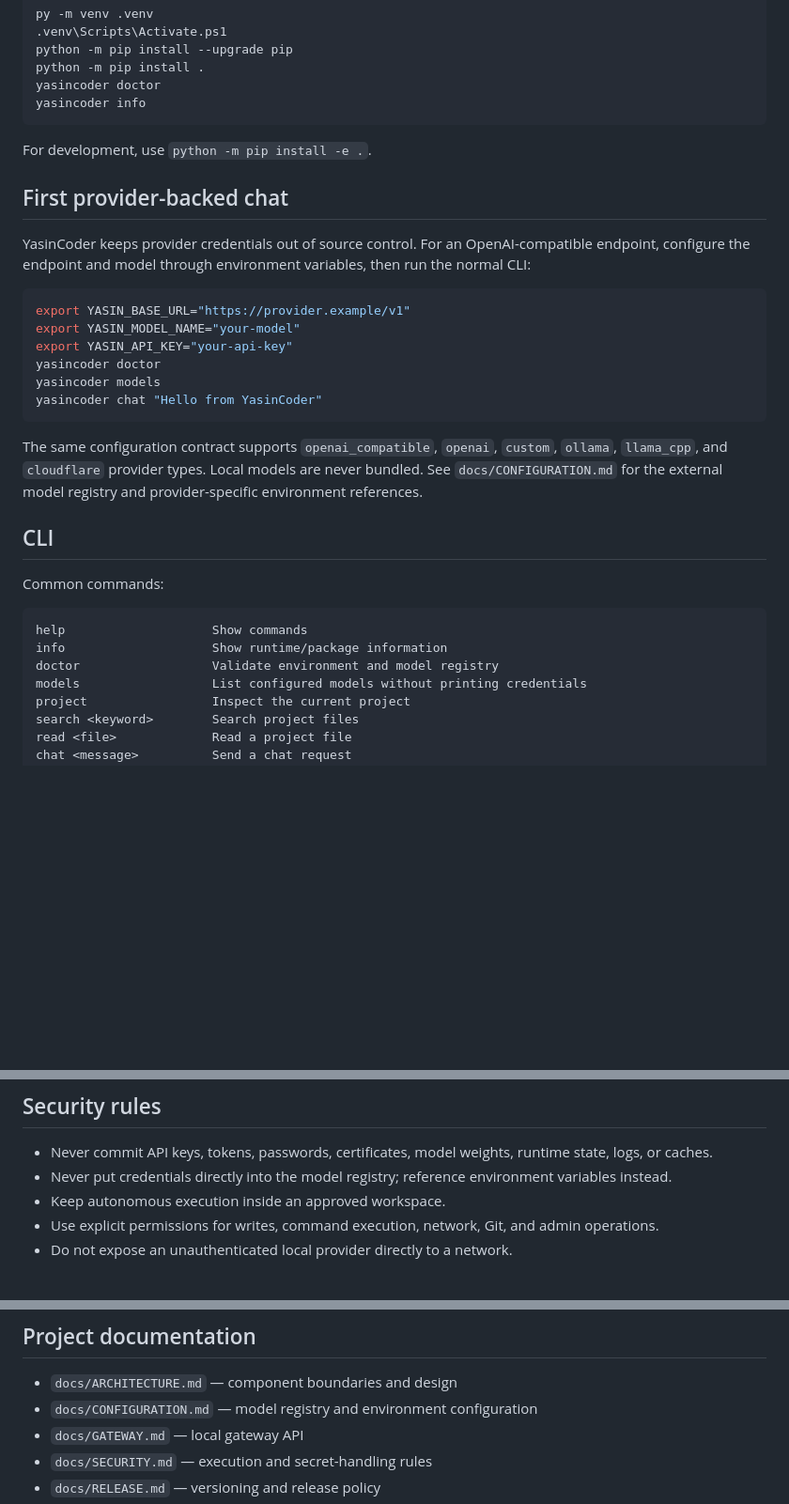
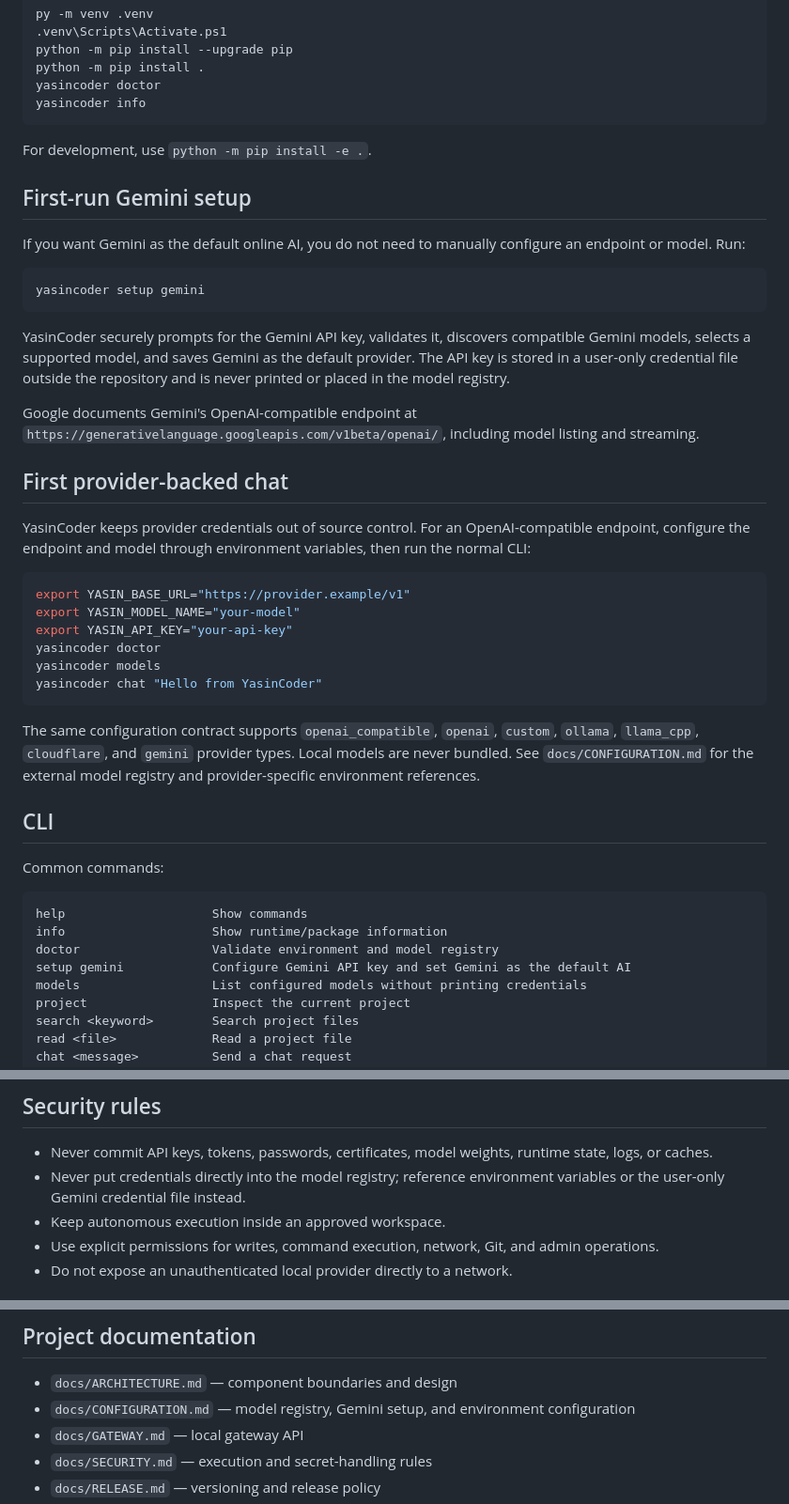
Before and after one commit to yusi20006-max/YasinCoder, a Markdown page: README.md, 3 parts joined by grey strips. Shown at 94% size. Rendered like a GitHub page; blank space fills up the shorter version.

Commit message:
docs(#98): add one-command Gemini setup

````diff
--- a/README.md
+++ b/README.md
@@ -32,6 +32,18 @@ yasincoder info
 
 For development, use `python -m pip install -e .`.
 
+## First-run Gemini setup
+
+If you want Gemini as the default online AI, you do not need to manually configure an endpoint or model. Run:
+
+```bash
+yasincoder setup gemini
+```
+
+YasinCoder securely prompts for the Gemini API key, validates it, discovers compatible Gemini models, selects a supported model, and saves Gemini as the default provider. The API key is stored in a user-only credential file outside the repository and is never printed or placed in the model registry.
+
+Google documents Gemini's OpenAI-compatible endpoint at `https://generativelanguage.googleapis.com/v1beta/openai/`, including model listing and streaming.
+
 ## First provider-backed chat
 
 YasinCoder keeps provider credentials out of source control. For an OpenAI-compatible endpoint, configure the endpoint and model through environment variables, then run the normal CLI:
@@ -45,7 +57,7 @@ yasincoder models
 yasincoder chat "Hello from YasinCoder"
 ```
 
-The same configuration contract supports `openai_compatible`, `openai`, `custom`, `ollama`, `llama_cpp`, and `cloudflare` provider types. Local models are never bundled. See `docs/CONFIGURATION.md` for the external model registry and provider-specific environment references.
+The same configuration contract supports `openai_compatible`, `openai`, `custom`, `ollama`, `llama_cpp`, `cloudflare`, and `gemini` provider types. Local models are never bundled. See `docs/CONFIGURATION.md` for the external model registry and provider-specific environment references.
 
 ## CLI
 
@@ -55,6 +67,7 @@ Common commands:
 help                    Show commands
 info                    Show runtime/package information
 doctor                  Validate environment and model registry
+setup gemini            Configure Gemini API key and set Gemini as the default AI
 models                  List configured models without printing credentials
 project                 Inspect the current project
 search <keyword>        Search project files
@@ -88,7 +101,7 @@ The Python project declares Python `>=3.10`. CI verifies Python 3.10–3.13 on L
 ## Security rules
 
 - Never commit API keys, tokens, passwords, certificates, model weights, runtime state, logs, or caches.
-- Never put credentials directly into the model registry; reference environment variables instead.
+- Never put credentials directly into the model registry; reference environment variables or the user-only Gemini credential file instead.
 - Keep autonomous execution inside an approved workspace.
 - Use explicit permissions for writes, command execution, network, Git, and admin operations.
 - Do not expose an unauthenticated local provider directly to a network.
@@ -106,7 +119,7 @@ CI additionally validates repository hygiene, package installation, the Python m
 ## Project documentation
 
 - `docs/ARCHITECTURE.md` — component boundaries and design
-- `docs/CONFIGURATION.md` — model registry and environment configuration
+- `docs/CONFIGURATION.md` — model registry, Gemini setup, and environment configuration
 - `docs/GATEWAY.md` — local gateway API
 - `docs/SECURITY.md` — execution and secret-handling rules
 - `docs/RELEASE.md` — versioning and release policy
````
